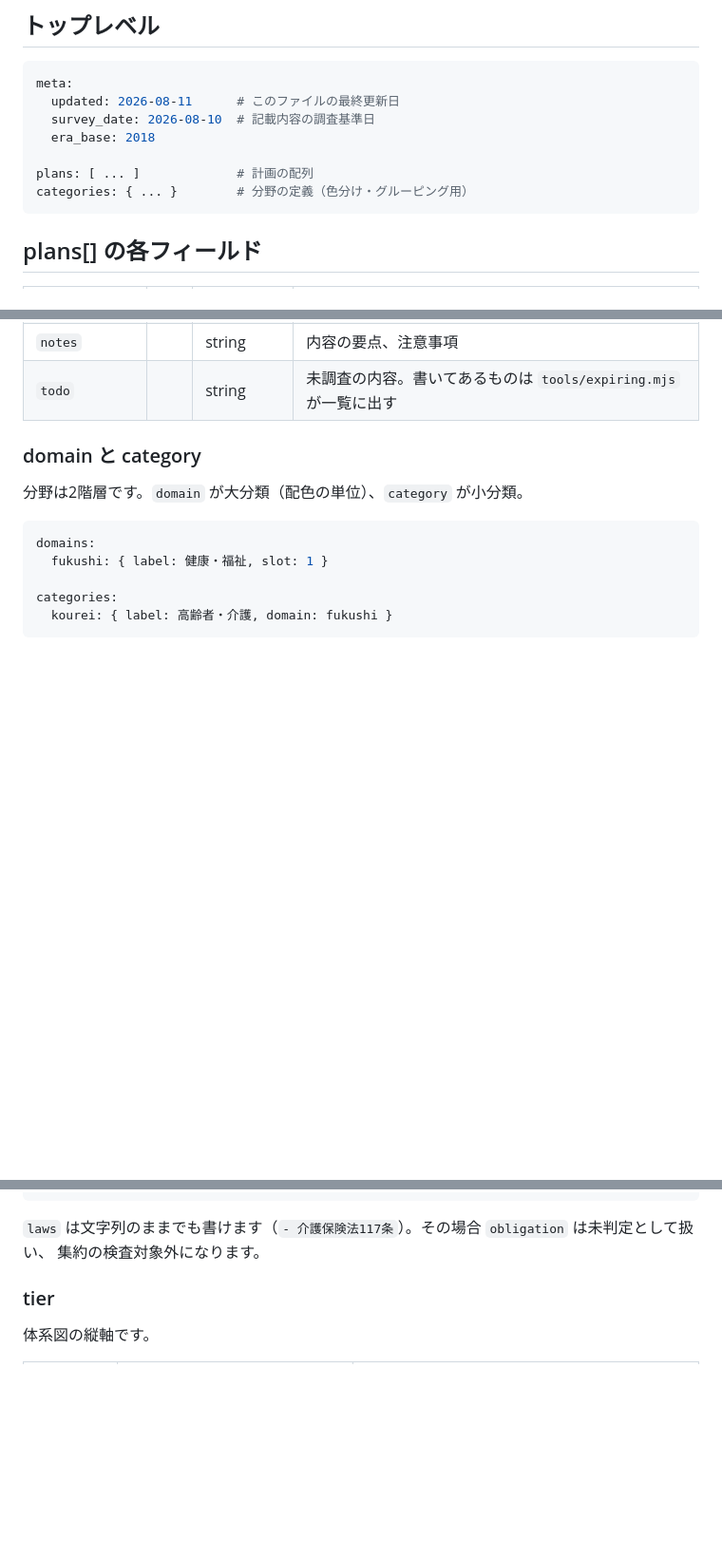
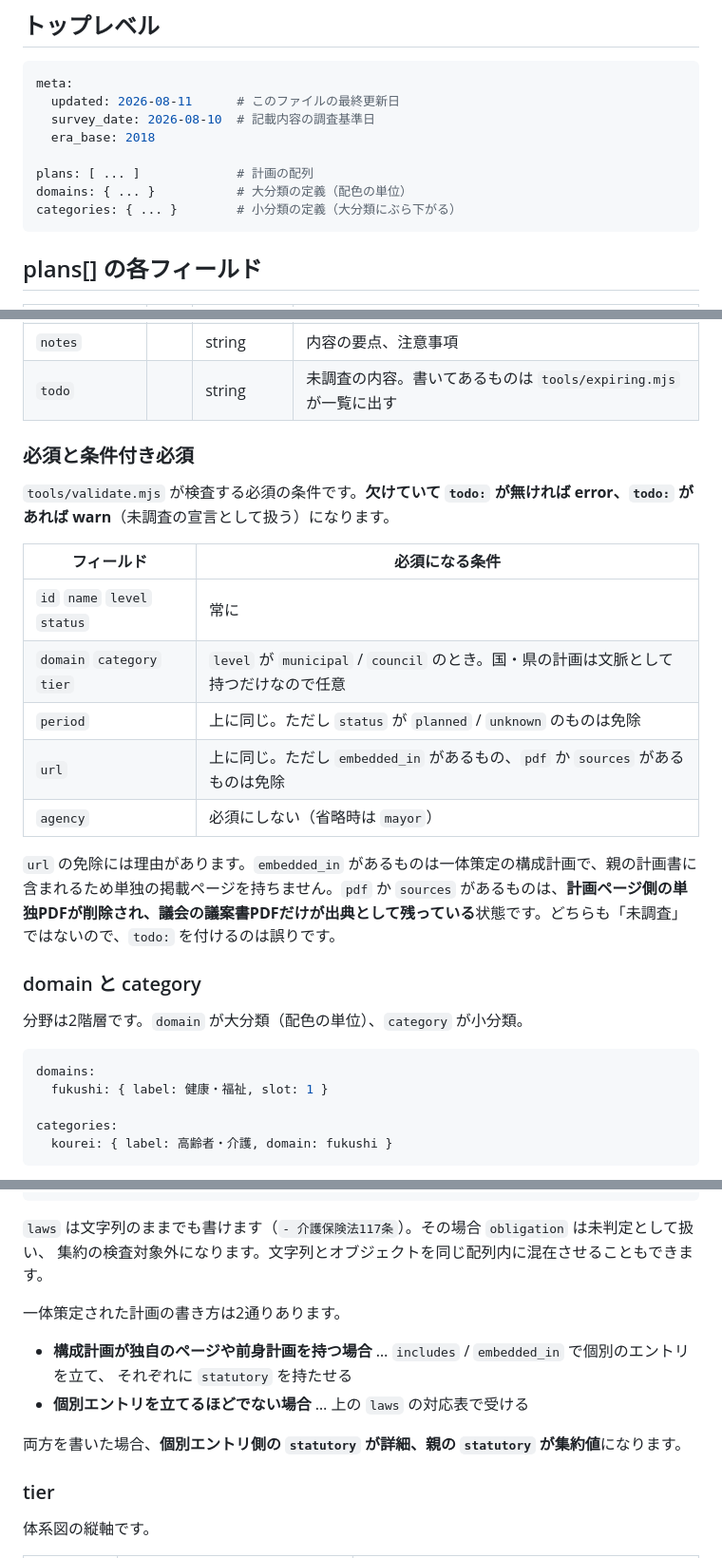
Before and after one commit to ikilab-org/iki-keikaku, a Markdown page: data/schema.md, 3 parts joined by grey strips. Shown at 95% size. Rendered like a GitHub page; blank space fills up the shorter version.

Commit message:
スキーマ定義とバリデータの食い違いを解消
domain・category・tier は level が municipal / council のときだけ必須で、
period と url も条件付き必須。実装を正として条件を明記した。
トップレベルの例に domains を追加し、slot 移管後に誤りとなった注釈を直した。
一体策定された計画の laws の書き分けを追記した。

````diff
--- a/data/schema.md
+++ b/data/schema.md
@@ -12,7 +12,8 @@ meta:
   era_base: 2018
 
 plans: [ ... ]             # 計画の配列
-categories: { ... }        # 分野の定義（色分け・グルーピング用）
+domains: { ... }           # 大分類の定義（配色の単位）
+categories: { ... }        # 小分類の定義（大分類にぶら下がる）
 ```
 
 ## plans[] の各フィールド
@@ -45,6 +46,20 @@ categories: { ... }        # 分野の定義（色分け・グルーピング用
 | `sources` | | object[] | 補助的な出典。`{ label, url, note }` |
 | `notes` | | string | 内容の要点、注意事項 |
 | `todo` | | string | 未調査の内容。書いてあるものは `tools/expiring.mjs` が一覧に出す |
+
+### 必須と条件付き必須
+
+`tools/validate.mjs` が検査する必須の条件です。**欠けていて `todo:` が無ければ error、`todo:` があれば warn**（未調査の宣言として扱う）になります。
+
+| フィールド | 必須になる条件 |
+|---|---|
+| `id` `name` `level` `status` | 常に |
+| `domain` `category` `tier` | `level` が `municipal` / `council` のとき。国・県の計画は文脈として持つだけなので任意 |
+| `period` | 上に同じ。ただし `status` が `planned` / `unknown` のものは免除 |
+| `url` | 上に同じ。ただし `embedded_in` があるもの、`pdf` か `sources` があるものは免除 |
+| `agency` | 必須にしない（省略時は `mayor`） |
+
+`url` の免除には理由があります。`embedded_in` があるものは一体策定の構成計画で、親の計画書に含まれるため単独の掲載ページを持ちません。`pdf` か `sources` があるものは、**計画ページ側の単独PDFが削除され、議会の議案書PDFだけが出典として残っている**状態です。どちらも「未調査」ではないので、`todo:` を付けるのは誤りです。
 
 ### domain と category
 
@@ -88,7 +103,15 @@ statutory: mandatory
 ```
 
 `laws` は文字列のままでも書けます（`- 介護保険法117条`）。その場合 `obligation` は未判定として扱い、
-集約の検査対象外になります。
+集約の検査対象外になります。文字列とオブジェクトを同じ配列内に混在させることもできます。
+
+一体策定された計画の書き方は2通りあります。
+
+- **構成計画が独自のページや前身計画を持つ場合** … `includes` / `embedded_in` で個別のエントリを立て、
+  それぞれに `statutory` を持たせる
+- **個別エントリを立てるほどでない場合** … 上の `laws` の対応表で受ける
+
+両方を書いた場合、**個別エントリ側の `statutory` が詳細、親の `statutory` が集約値**になります。
 
 ### tier
 
````
Also changed, not shown: other parts of data/schema.md (+8 -8 lines).
